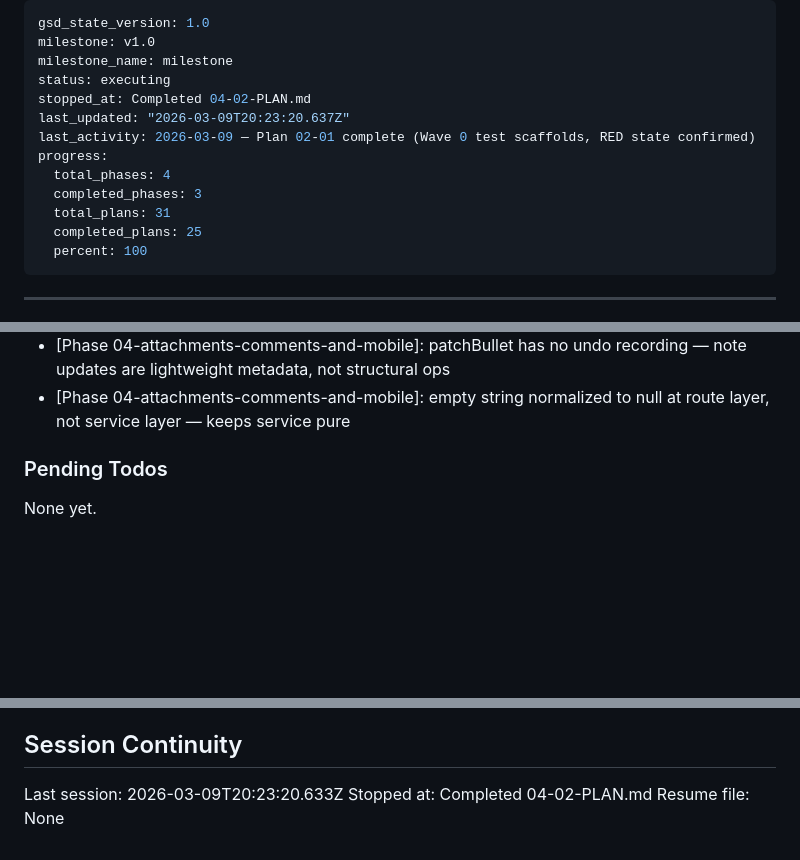
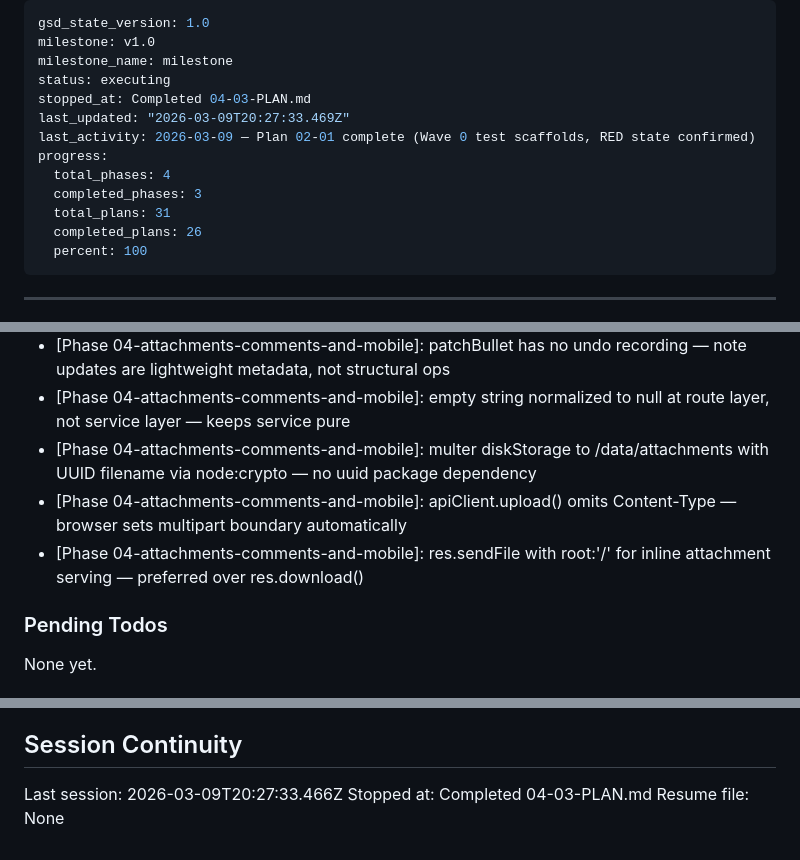
Before and after one commit to gmaingret/notes, a Markdown page: .planning/STATE.md, 3 parts joined by grey strips. Rendered like a GitHub page; blank space fills up the shorter version.

Commit message:
docs(04-03): complete attachment backend plan
- SUMMARY.md for plan 04-03 (attachment service, routes, apiClient.upload)
- STATE.md updated: progress 84%, decisions recorded, session updated
- ROADMAP.md updated: phase 4 at 3/8 summaries

```diff
--- a/.planning/STATE.md
+++ b/.planning/STATE.md
@@ -3,14 +3,14 @@ gsd_state_version: 1.0
 milestone: v1.0
 milestone_name: milestone
 status: executing
-stopped_at: Completed 04-02-PLAN.md
-last_updated: "2026-03-09T20:23:20.637Z"
+stopped_at: Completed 04-03-PLAN.md
+last_updated: "2026-03-09T20:27:33.469Z"
 last_activity: 2026-03-09 — Plan 02-01 complete (Wave 0 test scaffolds, RED state confirmed)
 progress:
   total_phases: 4
   completed_phases: 3
   total_plans: 31
-  completed_plans: 25
+  completed_plans: 26
   percent: 100
 ---
 
@@ -180,6 +181,9 @@ Recent decisions affecting current work:
 - [Phase 04-attachments-comments-and-mobile]: pdfjs-dist mocked with vi.mock() at module level so pdfThumbnail test runs even before pdfjs-dist is installed
 - [Phase 04-attachments-comments-and-mobile]: patchBullet has no undo recording — note updates are lightweight metadata, not structural ops
 - [Phase 04-attachments-comments-and-mobile]: empty string normalized to null at route layer, not service layer — keeps service pure
+- [Phase 04-attachments-comments-and-mobile]: multer diskStorage to /data/attachments with UUID filename via node:crypto — no uuid package dependency
+- [Phase 04-attachments-comments-and-mobile]: apiClient.upload() omits Content-Type — browser sets multipart boundary automatically
+- [Phase 04-attachments-comments-and-mobile]: res.sendFile with root:'/' for inline attachment serving — preferred over res.download()
 
 ### Pending Todos
 
@@ -193,6 +197,6 @@ None yet.
 
 ## Session Continuity
 
-Last session: 2026-03-09T20:23:20.633Z
-Stopped at: Completed 04-02-PLAN.md
+Last session: 2026-03-09T20:27:33.466Z
+Stopped at: Completed 04-03-PLAN.md
 Resume file: None
```
Also changed, not shown: other parts of .planning/STATE.md (+1 -0 lines), .planning/ROADMAP.md (+1 -1 lines), 1 other file.
